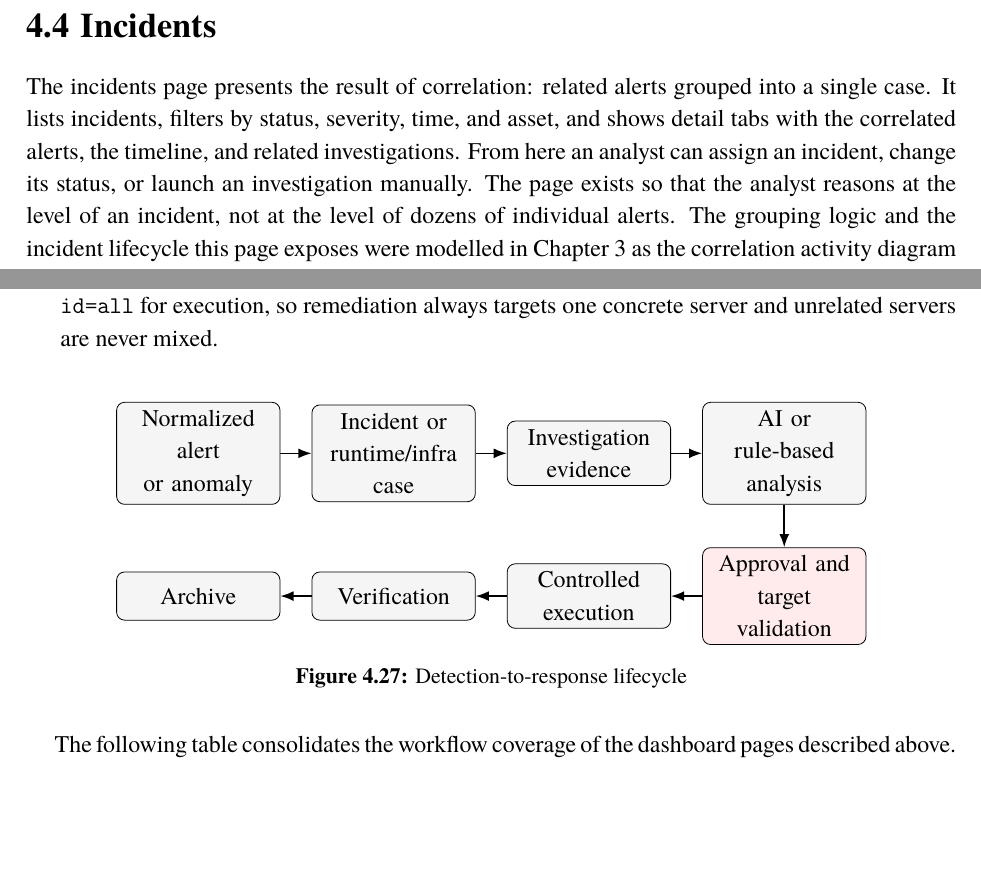
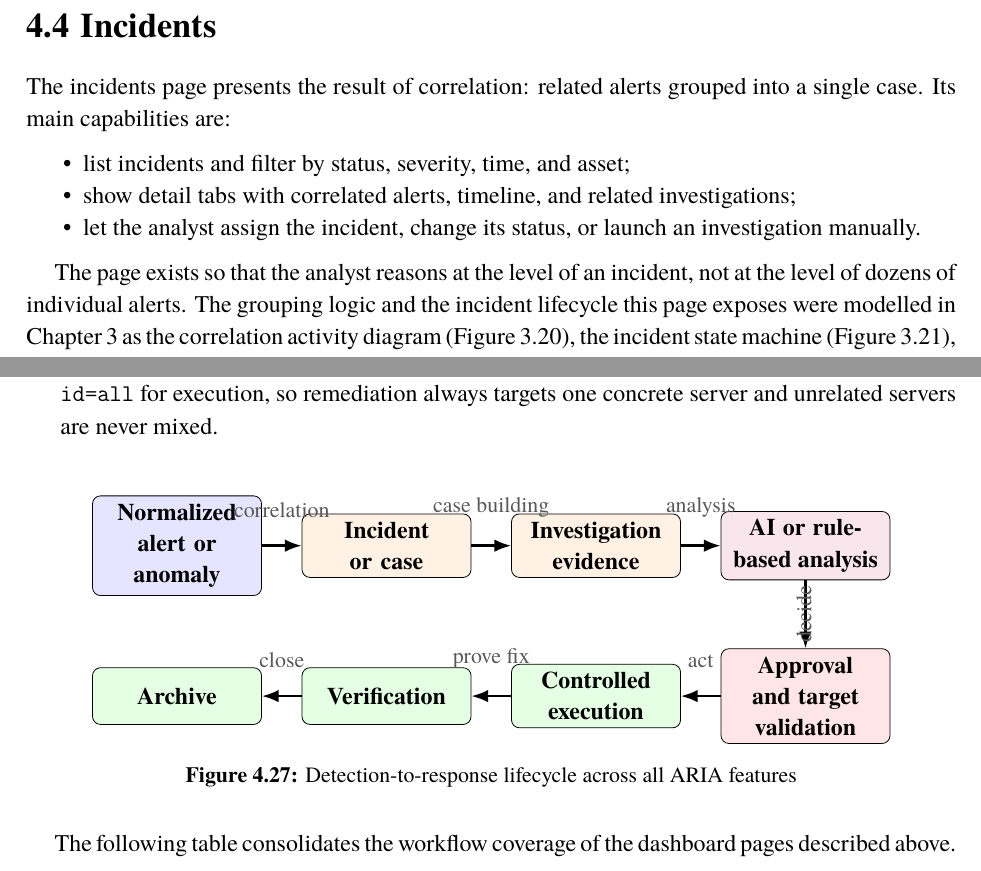
Before and after one commit to Ghazimabrouki/Aria-Project, a LaTeX thesis (aria-report/main.tex, which reads aria-report/chapters/04-aria-realization.tex): two parts of pages 76 and 91 of 147, joined at a grey line, cut so that both start at the same text, the shorter picture padded with empty space. Compiled offline with pdfLaTeX.

Commit message:
docs(report): improve feature coverage and end-to-end lifecycle diagram
- Split Incidents section dense paragraph into clear capability bullets
- Professionally redesign detection-to-response lifecycle diagram with color-coded
  phases, reserved connector labels, and cleaner layout
- Rebuild main.pdf

```diff
--- a/aria-report/chapters/04-aria-realization.tex
+++ b/aria-report/chapters/04-aria-realization.tex
@@ -95,7 +95,15 @@ The realized page is shown in Figure~\ref{fig:ss-alerts}: the filter bar, the se
 
 \section{Incidents}
 
-The incidents page presents the result of correlation: related alerts grouped into a single case. It lists incidents, filters by status, severity, time, and asset, and shows detail tabs with the correlated alerts, the timeline, and related investigations. From here an analyst can assign an incident, change its status, or launch an investigation manually. The page exists so that the analyst reasons at the level of an incident, not at the level of dozens of individual alerts. The grouping logic and the incident lifecycle this page exposes were modelled in Chapter~3 as the correlation activity diagram (Figure~\ref{fig:act-correlation}), the incident state machine (Figure~\ref{fig:incident-states}), and the investigation-creation sequence (Figure~\ref{fig:seq-incident}).
+The incidents page presents the result of correlation: related alerts grouped into a single case. Its main capabilities are:
+
+\begin{itemize}[leftmargin=1cm]
+\item list incidents and filter by status, severity, time, and asset;
+\item show detail tabs with correlated alerts, timeline, and related investigations;
+\item let the analyst assign the incident, change its status, or launch an investigation manually.
+\end{itemize}
+
+The page exists so that the analyst reasons at the level of an incident, not at the level of dozens of individual alerts. The grouping logic and the incident lifecycle this page exposes were modelled in Chapter~3 as the correlation activity diagram (Figure~\ref{fig:act-correlation}), the incident state machine (Figure~\ref{fig:incident-states}), and the investigation-creation sequence (Figure~\ref{fig:seq-incident}).
 
 Figure~\ref{fig:ss-incident} shows a realized incident detail view, where the correlated alerts, the case metadata, and the status controls let the analyst reason at the incident level rather than over individual alerts.
 
@@ -370,27 +378,50 @@ The pages above are not used in isolation; they form end-to-end flows. The follo
 \begin{figure}[H]
 \centering
 \begin{adjustbox}{max width=\textwidth}\begin{tikzpicture}[
-  flowstep/.style={draw, rounded corners, align=center, text width=2.6cm, minimum height=0.85cm, fill=gray!8},
-  gate/.style={draw, rounded corners, align=center, text width=2.6cm, minimum height=0.85cm, fill=red!8},
-  arrow/.style={-Latex, thick}
+  font=\small,
+  detect/.style={draw, rounded corners, align=center, text width=2.7cm, minimum height=1.0cm, fill=blue!10, font=\fontsize{12}{14}\selectfont},
+  case/.style={draw, rounded corners, align=center, text width=2.7cm, minimum height=1.0cm, fill=orange!10, font=\fontsize{12}{14}\selectfont},
+  analysis/.style={draw, rounded corners, align=center, text width=2.7cm, minimum height=1.0cm, fill=purple!10, font=\fontsize{12}{14}\selectfont},
+  gate/.style={draw, rounded corners, align=center, text width=2.7cm, minimum height=1.0cm, fill=red!10, font=\fontsize{12}{14}\selectfont},
+  act/.style={draw, rounded corners, align=center, text width=2.7cm, minimum height=1.0cm, fill=green!10, font=\fontsize{12}{14}\selectfont},
+  arrow/.style={-Latex, line width=1.2pt},
+  label/.style={font=\fontsize{11}{13}\selectfont, text=gray!70!black, align=center}
 ]
-\node[flowstep] (alert) {Normalized alert\\or anomaly};
-\node[flowstep, right=0.55cm of alert] (incident) {Incident or\\runtime/infra case};
-\node[flowstep, right=0.55cm of incident] (invest) {Investigation\\evidence};
-\node[flowstep, right=0.55cm of invest] (ai) {AI or rule-based\\analysis};
-\node[gate, below=0.75cm of ai] (approval) {Approval and\\target validation};
-\node[flowstep, left=0.55cm of approval] (run) {Controlled\\execution};
-\node[flowstep, left=0.55cm of run] (verify) {Verification};
-\node[flowstep, left=0.55cm of verify] (archive) {Archive};
+% Top row: detection to analysis
+\node[detect] (alert) {\textbf{Normalized alert or anomaly}};
+\node[case, right=0.7cm of alert] (incident) {\textbf{Incident or case}};
+\node[case, right=0.7cm of incident] (invest) {\textbf{Investigation evidence}};
+\node[analysis, right=0.7cm of invest] (ai) {\textbf{AI or rule-based analysis}};
+
+% Bottom row: governance to archive
+\node[gate, below=1.2cm of ai] (approval) {\textbf{Approval and target validation}};
+\node[act, left=0.7cm of approval] (run) {\textbf{Controlled execution}};
+\node[act, left=0.7cm of run] (verify) {\textbf{Verification}};
+\node[act, left=0.7cm of verify] (archive) {\textbf{Archive}};
+
+% Arrows top row
 \draw[arrow] (alert) -- (incident);
 \draw[arrow] (incident) -- (invest);
 \draw[arrow] (invest) -- (ai);
+
+% Arrow down to approval
 \draw[arrow] (ai) -- (approval);
+
+% Arrows bottom row
 \draw[arrow] (approval) -- (run);
 \draw[arrow] (run) -- (verify);
 \draw[arrow] (verify) -- (archive);
+
+% Phase labels
+\node[label, above=0.35cm] at ($(alert.east)!0.5!(incident.west)$) {correlation};
+\node[label, above=0.35cm] at ($(incident.east)!0.5!(invest.west)$) {case building};
+\node[label, above=0.35cm] at ($(invest.east)!0.5!(ai.west)$) {analysis};
+\node[label, right=0.25cm, rotate=90, anchor=south] at ($(ai.south)!0.5!(approval.north)$) {decide};
+\node[label, above=0.35cm] at ($(approval.east)!0.5!(run.west)$) {act};
+\node[label, above=0.35cm] at ($(run.east)!0.5!(verify.west)$) {prove fix};
+\node[label, above=0.35cm] at ($(verify.east)!0.5!(archive.west)$) {close};
 \end{tikzpicture}\end{adjustbox}
-\caption{Detection-to-response lifecycle}
+\caption{Detection-to-response lifecycle across all ARIA features}
 \end{figure}
 
 The following table consolidates the workflow coverage of the dashboard pages described above.
```
